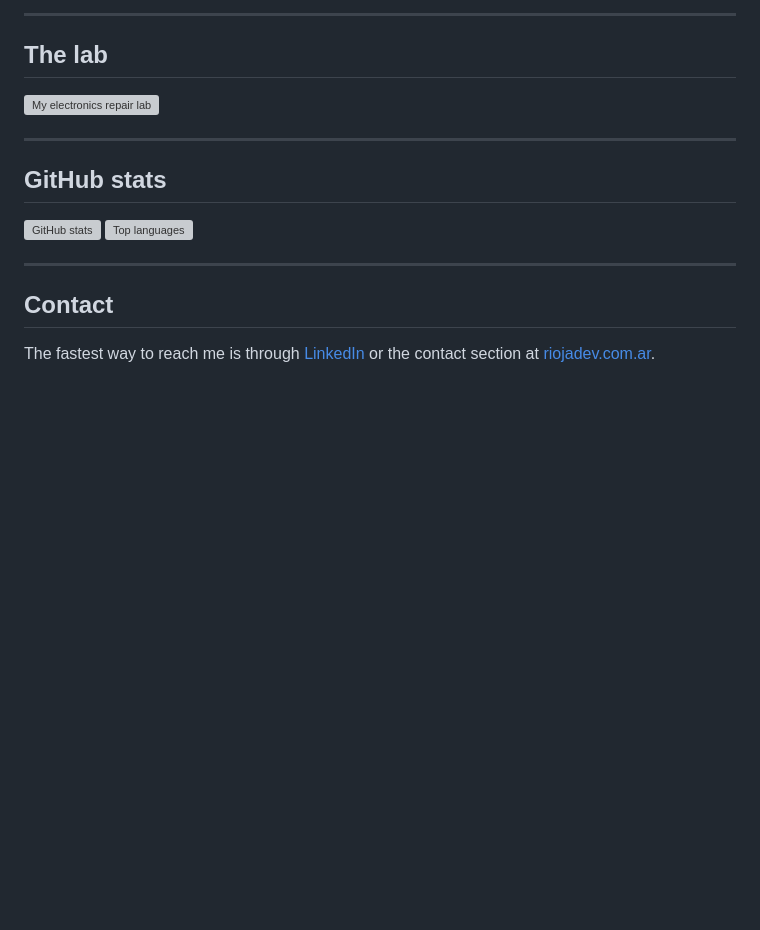
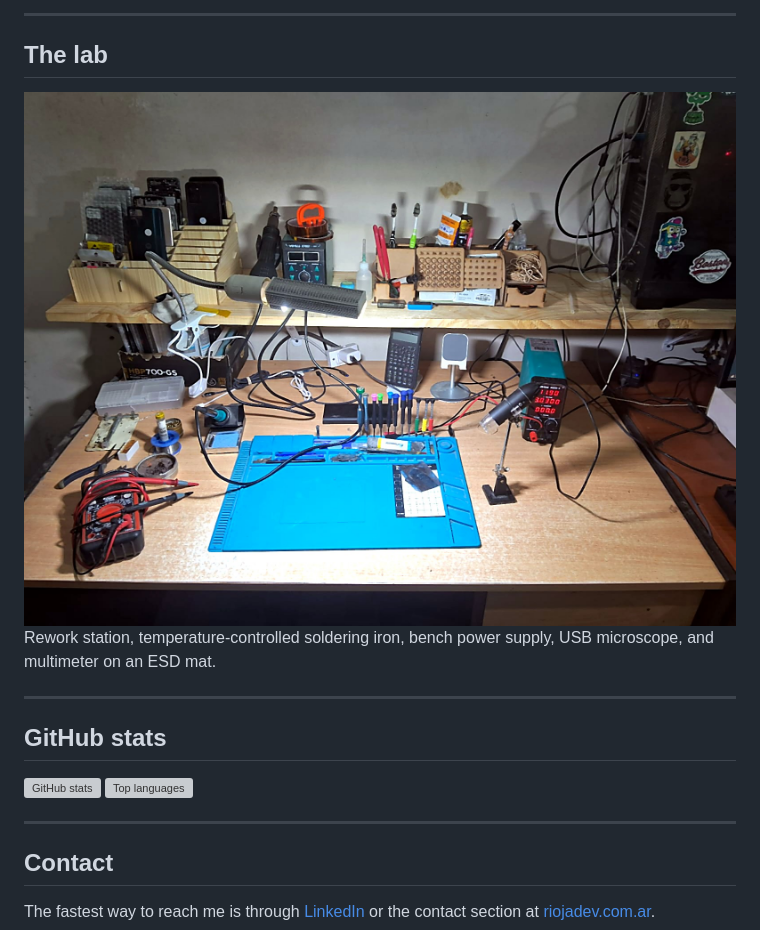
Before and after one commit to AgusFernandezGaston/AgusFernandezGaston, a Markdown page: README.md, the part around the change. GitHub-like rendering; pictures changed too: assets/lab.jpg (added); blank space fills up the shorter version; grey boxes are pictures that could not be loaded.

Commit message:
Update lab photo (enhanced) and describe the bench setup
Co-Authored-By: Claude Opus 5.5 <noreply@anthropic.com>
Claude-Session: https://claude.ai/code/session_01Tmk1jU5XgoiCUBqGjmoJ8k

```diff
--- a/README.md
+++ b/README.md
@@ -52,7 +52,9 @@ SMD micro-soldering · Board-level diagnostics (consumer electronics, HVAC, refr
 
 ## The lab
 
-<img width="1195" alt="My electronics repair lab" src="https://github.com/user-attachments/assets/a75f5760-787b-45bf-b703-03aa7c50e229" />
+<img src="assets/lab.jpg" width="100%" alt="My electronics repair lab: SMD rework and soldering stations, bench power supply, USB microscope, multimeter, and an ESD mat">
+
+Rework station, temperature-controlled soldering iron, bench power supply, USB microscope, and multimeter on an ESD mat.
 
 ---
 
```
